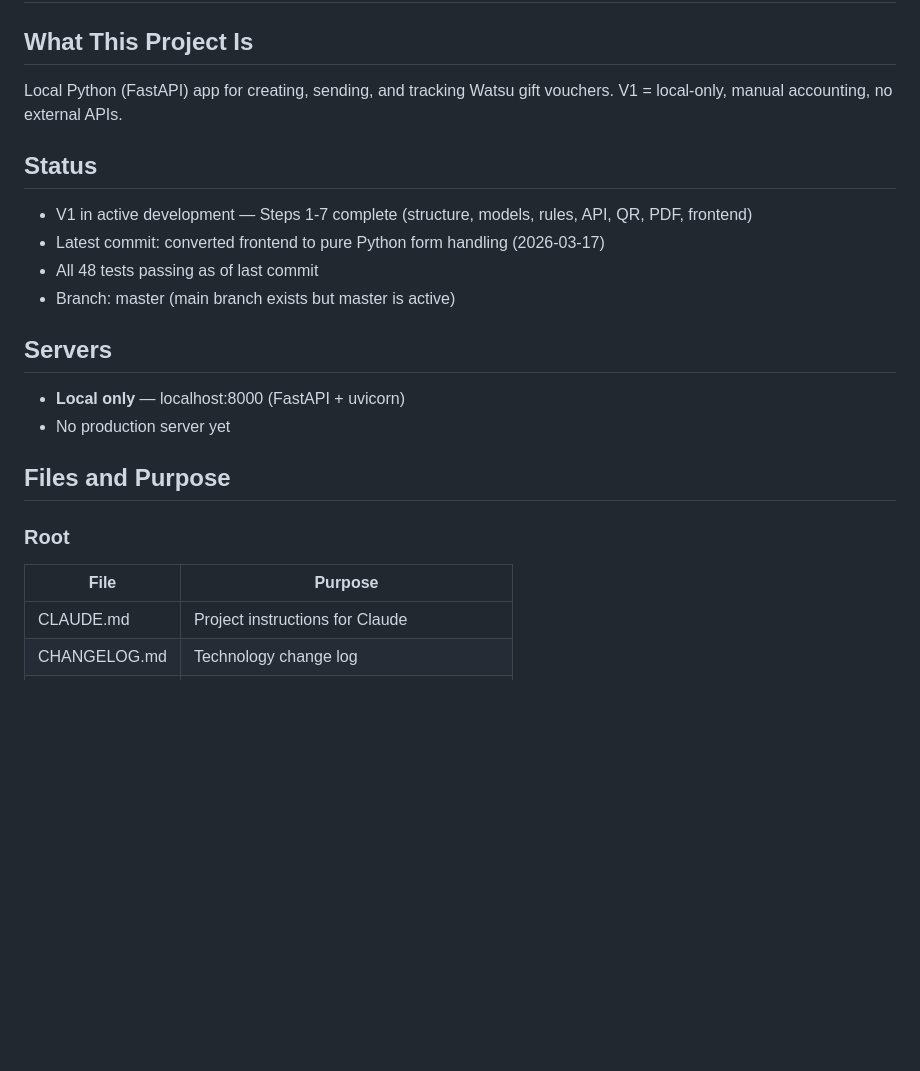
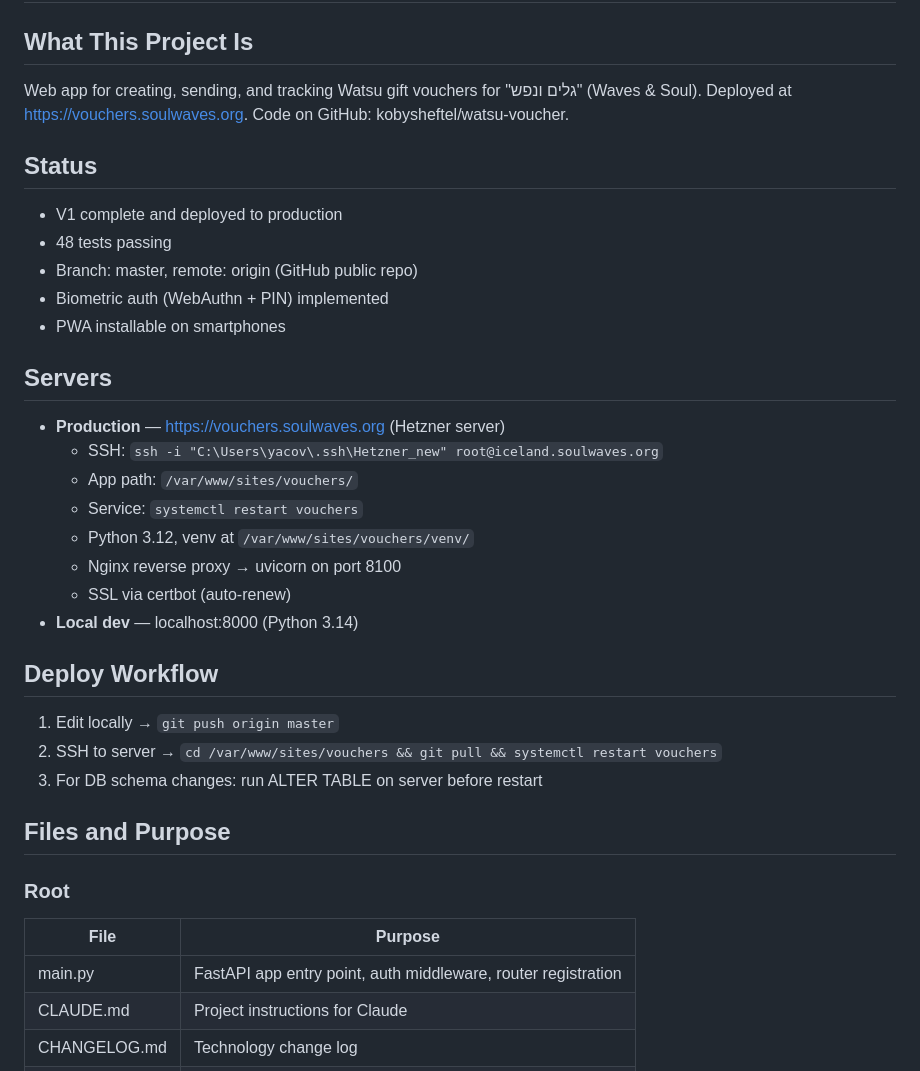
Before and after one commit to kobysheftel/watsu-voucher, a Markdown page: MEMORY.md, the part around one of its changes. GitHub-like rendering; blank space fills up the shorter version.

```diff
--- a/MEMORY.md
+++ b/MEMORY.md
@@ -1,24 +1,37 @@
 # Watsu Gift Voucher System — MEMORY
 
 ## What This Project Is
-Local Python (FastAPI) app for creating, sending, and tracking Watsu gift vouchers.
-V1 = local-only, manual accounting, no external APIs.
+Web app for creating, sending, and tracking Watsu gift vouchers for "גלים ונפש" (Waves & Soul).
+Deployed at https://vouchers.soulwaves.org. Code on GitHub: kobysheftel/watsu-voucher.
 
 ## Status
-- V1 in active development — Steps 1-7 complete (structure, models, rules, API, QR, PDF, frontend)
-- Latest commit: converted frontend to pure Python form handling (2026-03-17)
-- All 48 tests passing as of last commit
-- Branch: master (main branch exists but master is active)
+- V1 complete and deployed to production
+- 48 tests passing
+- Branch: master, remote: origin (GitHub public repo)
+- Biometric auth (WebAuthn + PIN) implemented
+- PWA installable on smartphones
 
 ## Servers
-- **Local only** — localhost:8000 (FastAPI + uvicorn)
-- No production server yet
+- **Production** — https://vouchers.soulwaves.org (Hetzner server)
+  - SSH: `ssh -i "C:\Users\yacov\.ssh\Hetzner_new" root@iceland.soulwaves.org`
+  - App path: `/var/www/sites/vouchers/`
+  - Service: `systemctl restart vouchers`
+  - Python 3.12, venv at `/var/www/sites/vouchers/venv/`
+  - Nginx reverse proxy → uvicorn on port 8100
+  - SSL via certbot (auto-renew)
+- **Local dev** — localhost:8000 (Python 3.14)
+
+## Deploy Workflow
+1. Edit locally → `git push origin master`
+2. SSH to server → `cd /var/www/sites/vouchers && git pull && systemctl restart vouchers`
+3. For DB schema changes: run ALTER TABLE on server before restart
 
 ## Files and Purpose
 
 ### Root
 | File | Purpose |
 |------|---------|
+| main.py | FastAPI app entry point, auth middleware, router registration |
 | CLAUDE.md | Project instructions for Claude |
 | CHANGELOG.md | Technology change log |
 | MEMORY.md | This file — session state |
```
Also changed, not shown: other parts of MEMORY.md (+75 -30 lines).
